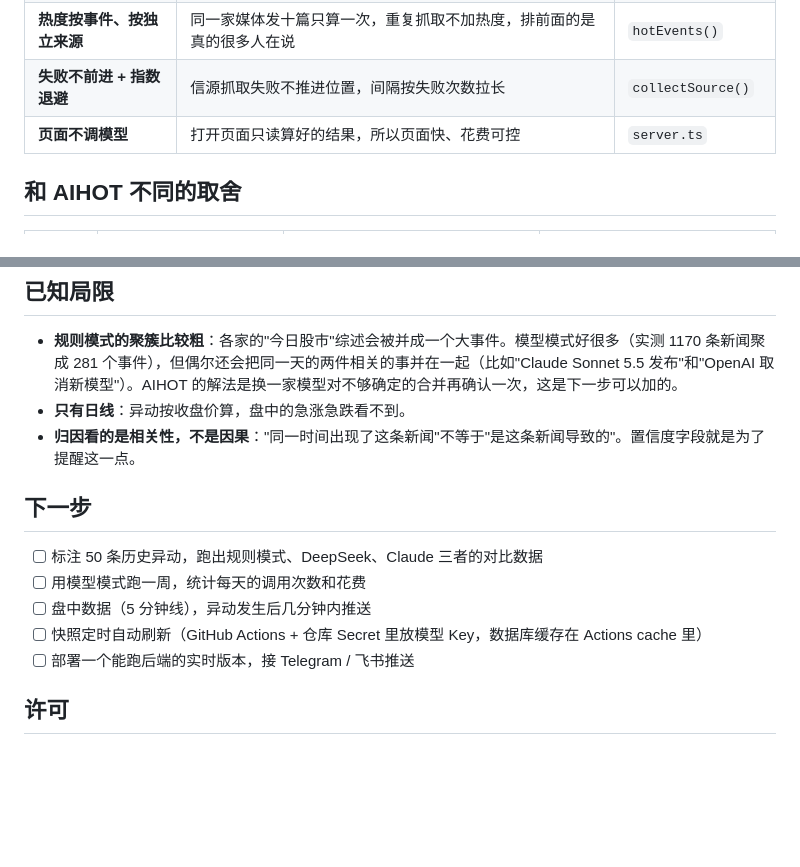
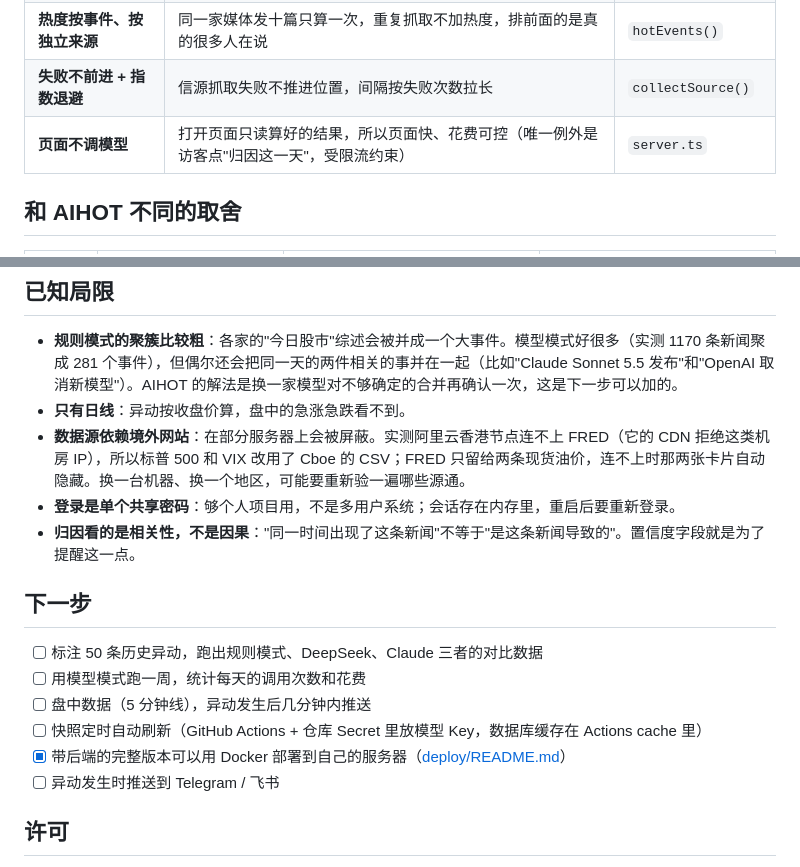
Before and after one commit to Jalensuggs/move-radar, a Markdown page: README.md, 2 parts joined by grey strips. Drawn GitHub-style; blank space fills up the shorter version.

```diff
--- a/README.md
+++ b/README.md
@@ -109,7 +129,7 @@ flowchart LR
 | **预算熔断** | 每分钟 / 每小时 / 每天三档上限，超了就排队等下个窗口，不会一夜刷爆账单 | `checkBudget()` |
 | **热度按事件、按独立来源** | 同一家媒体发十篇只算一次，重复抓取不加热度，排前面的是真的很多人在说 | `hotEvents()` |
 | **失败不前进 + 指数退避** | 信源抓取失败不推进位置，间隔按失败次数拉长 | `collectSource()` |
-| **页面不调模型** | 打开页面只读算好的结果，所以页面快、花费可控 | `server.ts` |
+| **页面不调模型** | 打开页面只读算好的结果，所以页面快、花费可控（唯一例外是访客点"归因这一天"，受限流约束） | `server.ts` |
 
 ## 和 AIHOT 不同的取舍
 
@@ -174,6 +194,8 @@ npm run eval
 
 - **规则模式的聚簇比较粗**：各家的"今日股市"综述会被并成一个大事件。模型模式好很多（实测 1170 条新闻聚成 281 个事件），但偶尔还会把同一天的两件相关的事并在一起（比如"Claude Sonnet 5.5 发布"和"OpenAI 取消新模型"）。AIHOT 的解法是换一家模型对不够确定的合并再确认一次，这是下一步可以加的。
 - **只有日线**：异动按收盘价算，盘中的急涨急跌看不到。
+- **数据源依赖境外网站**：在部分服务器上会被屏蔽。实测阿里云香港节点连不上 FRED（它的 CDN 拒绝这类机房 IP），所以标普 500 和 VIX 改用了 Cboe 的 CSV；FRED 只留给两条现货油价，连不上时那两张卡片自动隐藏。换一台机器、换一个地区，可能要重新验一遍哪些源通。
+- **登录是单个共享密码**：够个人项目用，不是多用户系统；会话存在内存里，重启后要重新登录。
 - **归因看的是相关性，不是因果**："同一时间出现了这条新闻"不等于"是这条新闻导致的"。置信度字段就是为了提醒这一点。
 
 ## 下一步
@@ -182,7 +204,8 @@ npm run eval
 - [ ] 用模型模式跑一周，统计每天的调用次数和花费
 - [ ] 盘中数据（5 分钟线），异动发生后几分钟内推送
 - [ ] 快照定时自动刷新（GitHub Actions + 仓库 Secret 里放模型 Key，数据库缓存在 Actions cache 里）
-- [ ] 部署一个能跑后端的实时版本，接 Telegram / 飞书推送
+- [x] 带后端的完整版本可以用 Docker 部署到自己的服务器（[deploy/README.md](deploy/README.md)）
+- [ ] 异动发生时推送到 Telegram / 飞书
 
 ## 许可
 
```
Also changed, not shown: other parts of README.md (+24 -4 lines).
